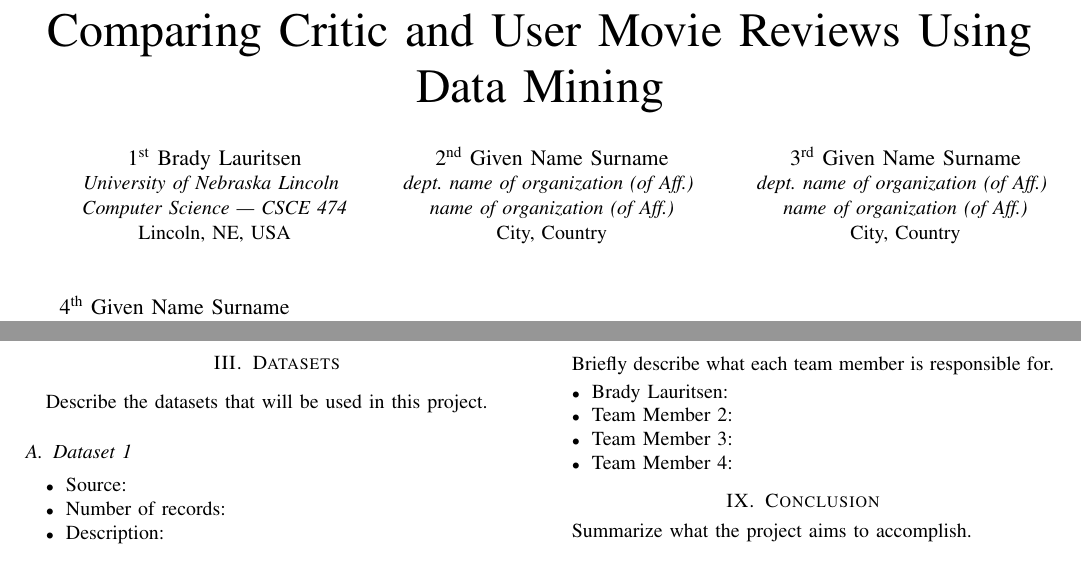
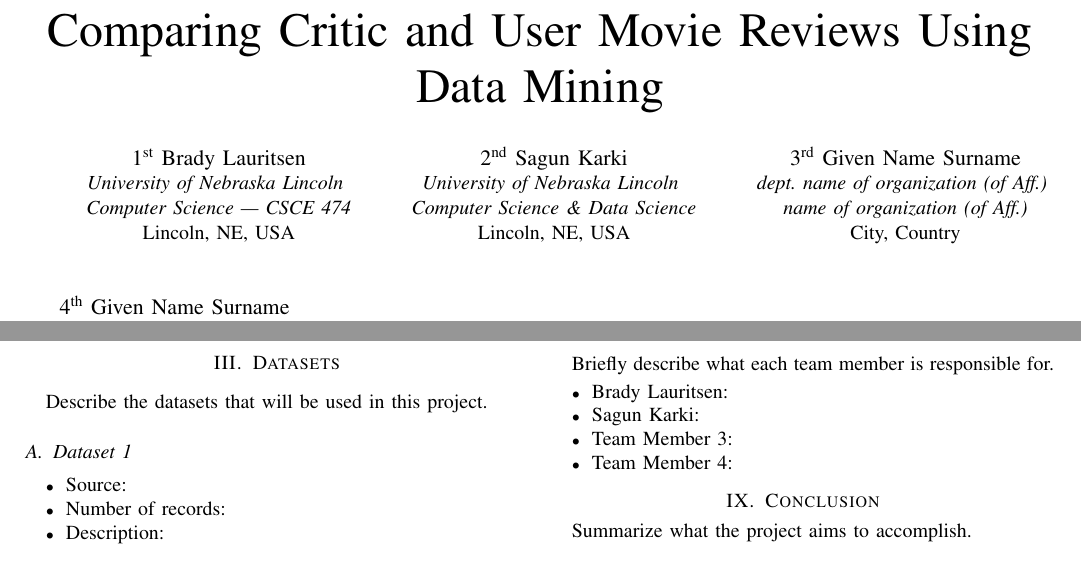
Before and after one commit to blauritsen2/datamining-project, a LaTeX paper (Project_Proposal.tex): two parts of the page, joined at a grey line, cut so that both start at the same text. Compiled offline with pdfLaTeX.

Commit message:
added second author and gitignore

```diff
--- a/Project_Proposal.tex
+++ b/Project_Proposal.tex
@@ -20,10 +20,10 @@
     Lincoln, NE, USA} \\
 
   \and
-\IEEEauthorblockN{2\textsuperscript{nd} Given Name Surname}
-\IEEEauthorblockA{\textit{dept. name of organization (of Aff.)} \\
-\textit{name of organization (of Aff.)}\\
-City, Country} \\
+  \IEEEauthorblockN{2\textsuperscript{nd} Sagun Karki}
+  \IEEEauthorblockA{\textit{University of Nebraska Lincoln} \\
+    \textit{Computer Science \& Data Science}\\
+    Lincoln, NE, USA} \\
 
   \and
   \IEEEauthorblockN{3\textsuperscript{rd} Given Name Surname}
@@ -120,7 +120,7 @@ Briefly describe what each team member is responsible for.
 
 \begin{itemize}
   \item Brady Lauritsen:
-\item Team Member 2:
+  \item Sagun Karki:
   \item Team Member 3:
   \item Team Member 4:
 \end{itemize}
```
Also changed, not shown: 1 other file. Lines whose indentation alone changed are shown as unchanged.
